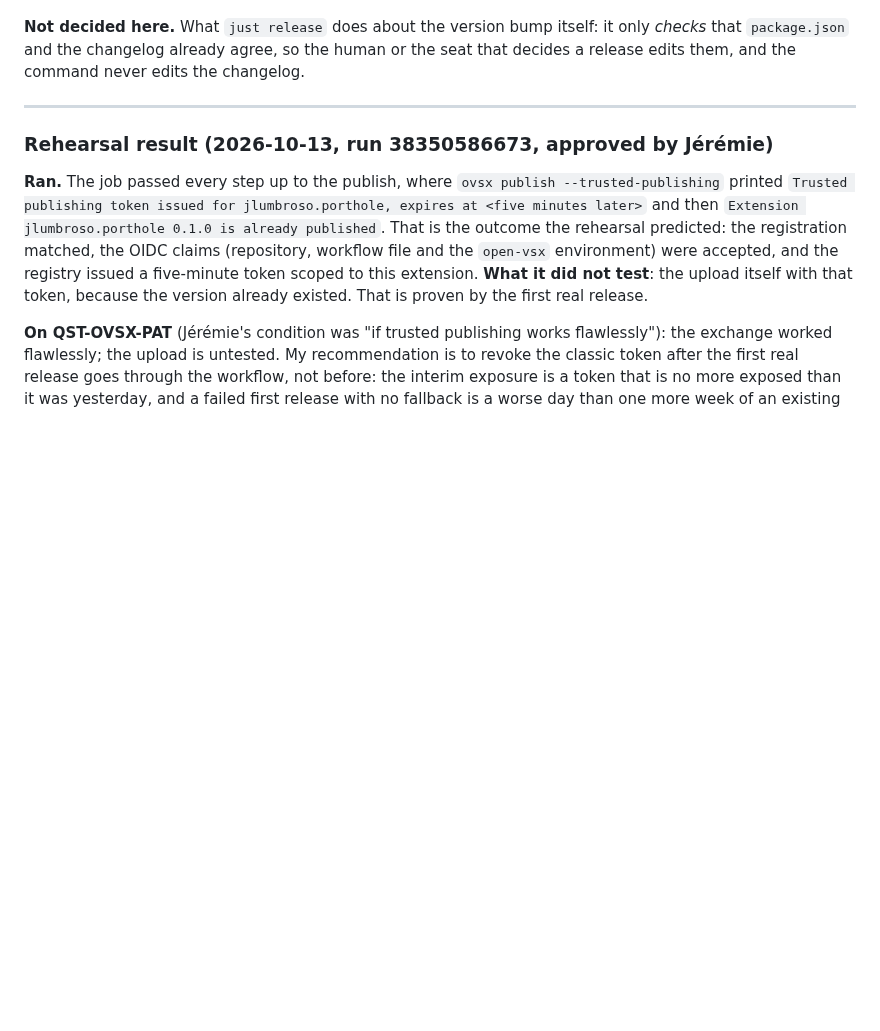
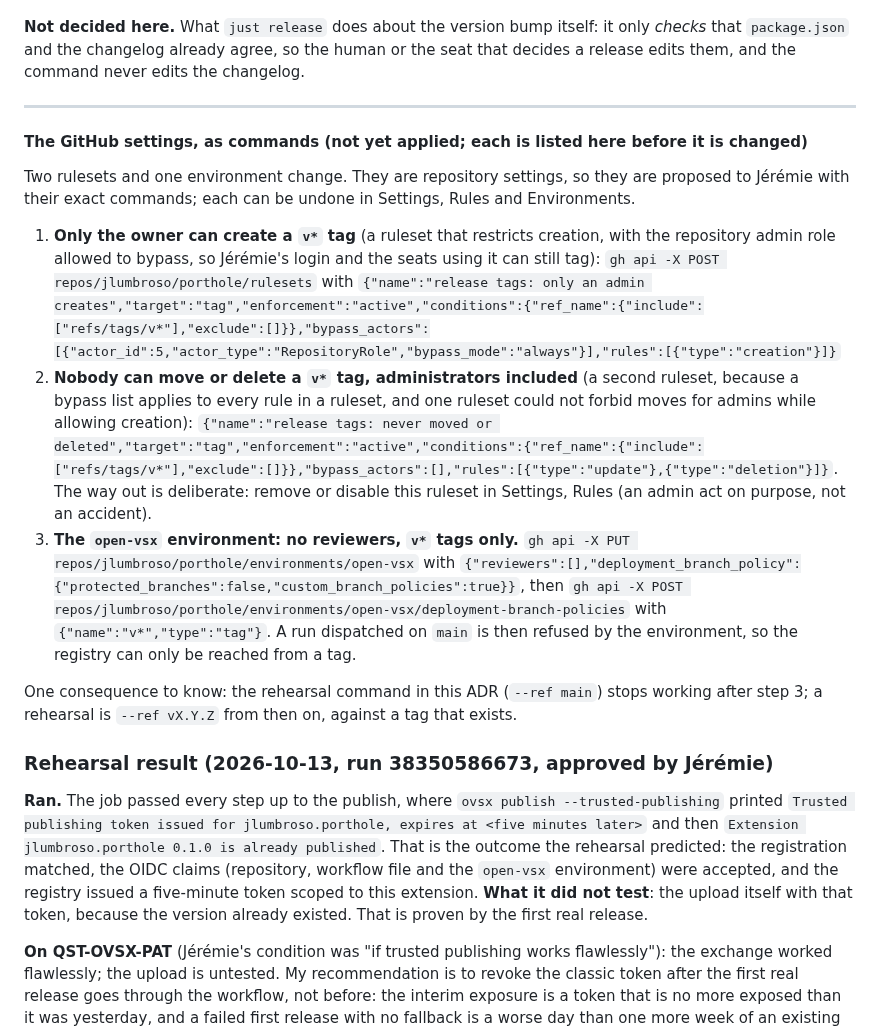
Before and after one commit to jlumbroso/porthole, a Markdown page: docs/adr/0012-publish-to-open-vsx-through-trusted-publishing-with-the-marketplace-token-kept-for-now.md, the part around one of its changes. Rendered like a GitHub page; blank space fills up the shorter version.

```diff
--- a/docs/adr/0012-publish-to-open-vsx-through-trusted-publishing-with-the-marketplace-token-kept-for-now.md
+++ b/docs/adr/0012-publish-to-open-vsx-through-trusted-publishing-with-the-marketplace-token-kept-for-now.md
@@ -173,6 +173,17 @@ Jérémie: "Please, Option D", and he asked that the full process, and the idea
 
 ---
 
+#### The GitHub settings, as commands (not yet applied; each is listed here before it is changed)
+
+Two rulesets and one environment change. They are repository settings, so they are proposed to Jérémie with their exact commands; each can be undone in Settings, Rules and Environments.
+
+1. **Only the owner can create a `v*` tag** (a ruleset that restricts creation, with the repository admin role allowed to bypass, so Jérémie's login and the seats using it can still tag):
+   `gh api -X POST repos/jlumbroso/porthole/rulesets` with `{"name":"release tags: only an admin creates","target":"tag","enforcement":"active","conditions":{"ref_name":{"include":["refs/tags/v*"],"exclude":[]}},"bypass_actors":[{"actor_id":5,"actor_type":"RepositoryRole","bypass_mode":"always"}],"rules":[{"type":"creation"}]}`
+2. **Nobody can move or delete a `v*` tag, administrators included** (a second ruleset, because a bypass list applies to every rule in a ruleset, and one ruleset could not forbid moves for admins while allowing creation): `{"name":"release tags: never moved or deleted","target":"tag","enforcement":"active","conditions":{"ref_name":{"include":["refs/tags/v*"],"exclude":[]}},"bypass_actors":[],"rules":[{"type":"update"},{"type":"deletion"}]}`. The way out is deliberate: remove or disable this ruleset in Settings, Rules (an admin act on purpose, not an accident).
+3. **The `open-vsx` environment: no reviewers, `v*` tags only.** `gh api -X PUT repos/jlumbroso/porthole/environments/open-vsx` with `{"reviewers":[],"deployment_branch_policy":{"protected_branches":false,"custom_branch_policies":true}}`, then `gh api -X POST repos/jlumbroso/porthole/environments/open-vsx/deployment-branch-policies` with `{"name":"v*","type":"tag"}`. A run dispatched on `main` is then refused by the environment, so the registry can only be reached from a tag.
+
+One consequence to know: the rehearsal command in this ADR (`--ref main`) stops working after step 3; a rehearsal is `--ref vX.Y.Z` from then on, against a tag that exists.
+
 ### Rehearsal result (2026-10-13, run 38350586673, approved by Jérémie)
 
 **Ran.** The job passed every step up to the publish, where `ovsx publish --trusted-publishing` printed `Trusted publishing token issued for jlumbroso.porthole, expires at <five minutes later>` and then `Extension jlumbroso.porthole 0.1.0 is already published`. That is the outcome the rehearsal predicted: the registration matched, the OIDC claims (repository, workflow file and the `open-vsx` environment) were accepted, and the registry issued a five-minute token scoped to this extension. **What it did not test**: the upload itself with that token, because the version already existed. That is proven by the first real release.
```
Also changed, not shown: other parts of docs/adr/0012-publish-to-open-vsx-through-trusted-publishing-with-the-marketplace-token-kept-for-now.md (+10 -4 lines), README.md (+11 -7 lines).
